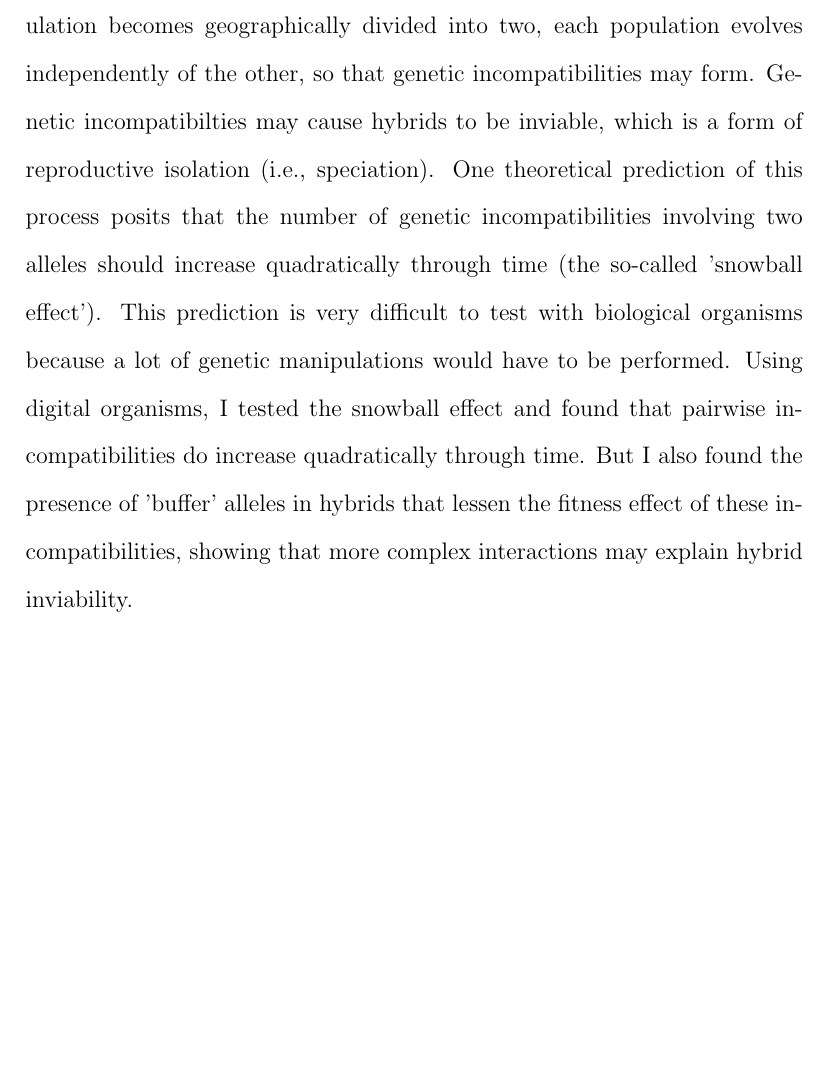
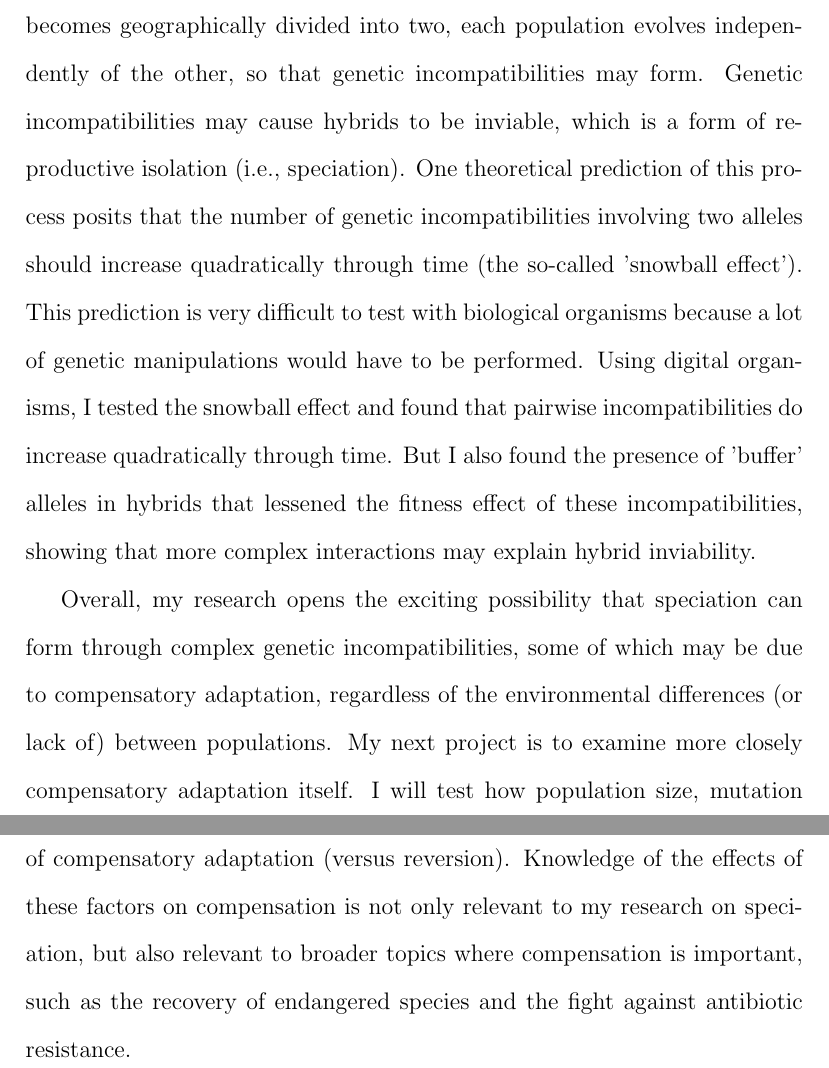
Before and after one commit to redcurry/beacon-blog-2, a LaTeX document (beacon-blog-2.tex): part of page 4 of 4 before the commit and two parts of pages 4 and 5 of 5 after it, the two joined at a grey line, cut so that both start at the same text, the shorter picture padded with empty space. Compiled offline with pdfLaTeX.

Commit message:
Add more content.

```diff
--- a/beacon-blog-2.tex
+++ b/beacon-blog-2.tex
@@ -1,6 +1,6 @@
 \documentclass[12pt]{article}
 
-\title{Speciation in digital organisms}
+\title{Speciation and genetic incompatibilities in digital organisms}
 \author{Carlos Anderson}
 
 \begin{document}
@@ -151,7 +151,7 @@ when a population becomes geographically divided into two,
 each population evolves independently of the other,
 so that genetic incompatibilities may form.
 %
-Genetic incompatibilties may cause hybrids to be inviable,
+Genetic incompatibilities may cause hybrids to be inviable,
 which is a form of reproductive isolation (i.e., speciation).
 %
 One theoretical prediction of this process
@@ -167,9 +167,26 @@ and found that pairwise incompatibilities do increase quadratically
 through time.
 %
 But I also found the presence of 'buffer' alleles in hybrids
-that lessen the fitness effect of these incompatibilities,
+that lessened the fitness effect of these incompatibilities,
 showing that more complex interactions may explain hybrid inviability.
 
 
 
+Overall, my research opens the exciting possibility
+that speciation can form through complex genetic incompatibilities,
+some of which may be due to compensatory adaptation,
+regardless of the environmental differences (or lack of) between populations.
+%
+My next project is to examine more closely compensatory adaptation itself.
+%
+I will test how population size, mutation rate,
+and the initial fitness effect of deleterious mutations
+affect the rate of compensatory adaptation (versus reversion).
+%
+Knowledge of the effects of these factors on compensation
+is not only relevant to my research on speciation,
+but also relevant to broader topics where compensation is important,
+such as the recovery of endangered species
+and the fight against antibiotic resistance.
+
 \end{document}
```
Also changed, not shown: beacon-blog-2.tex (8 more changed lines).
